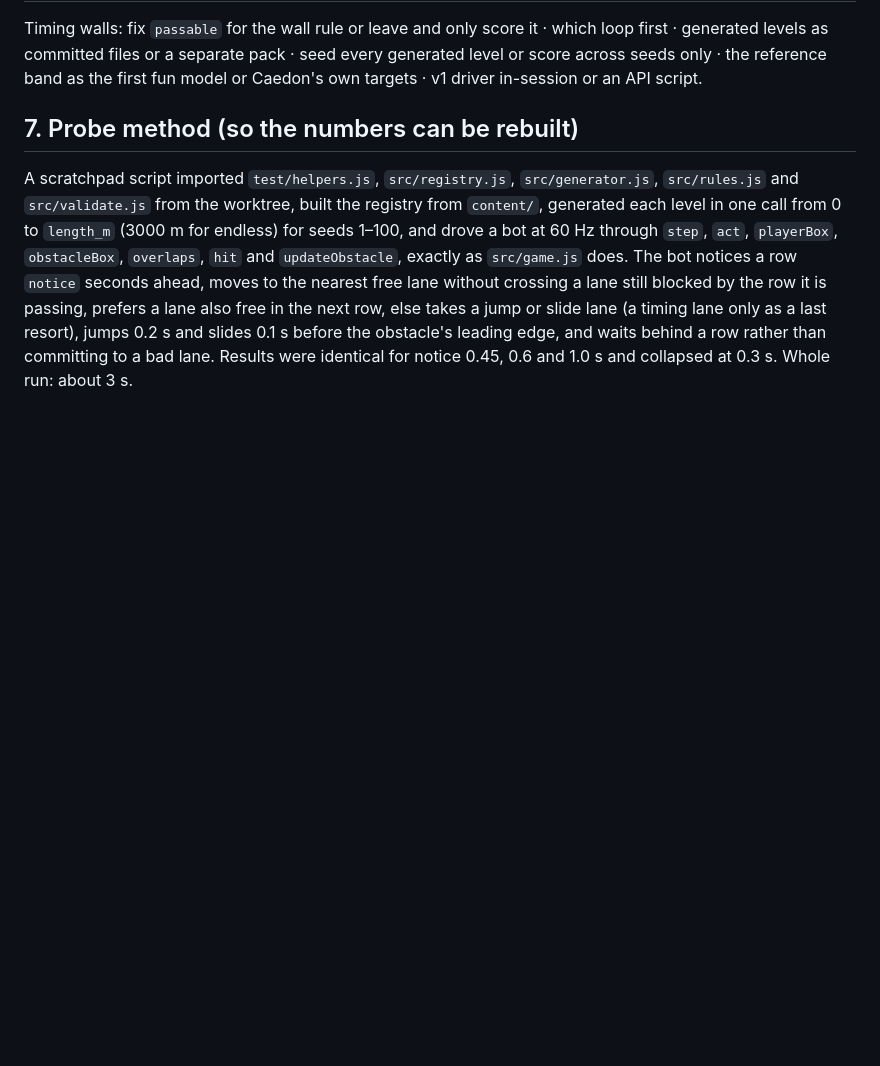
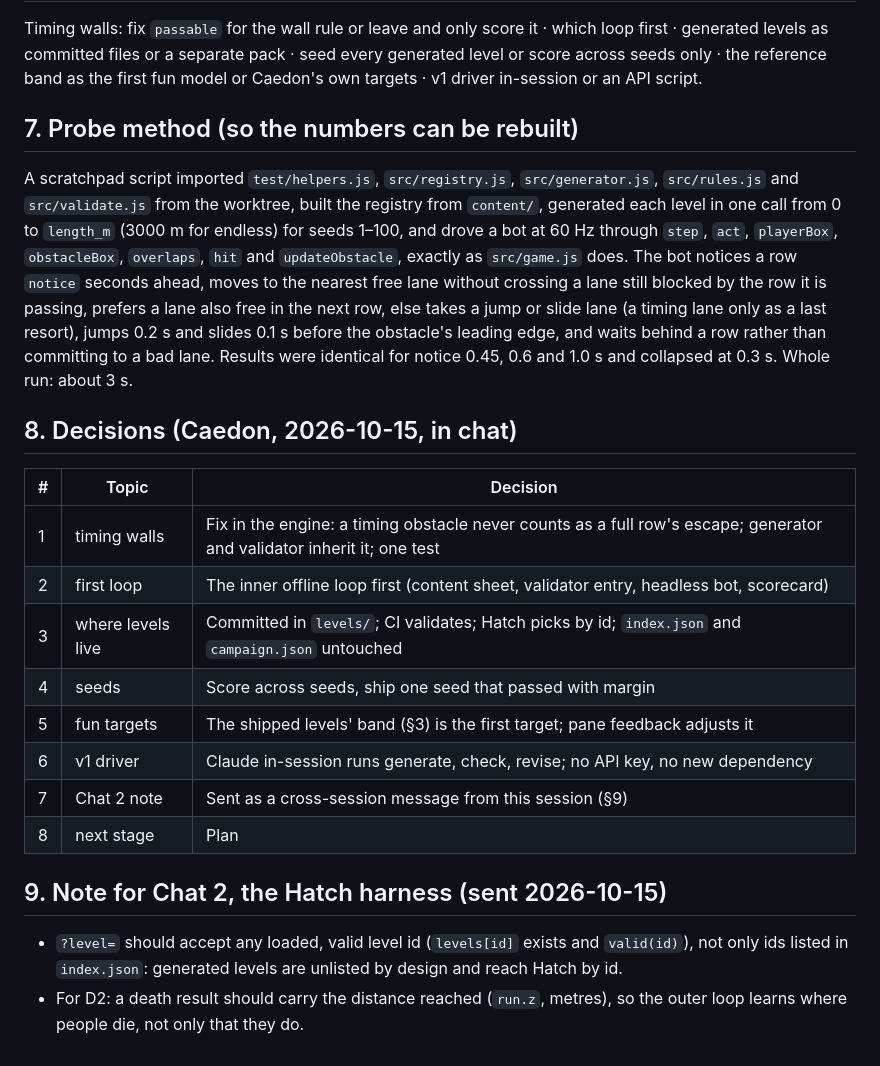
Before and after one commit to mrchopme/milkshake-runner, a Markdown page: docs/specs/2026-10-15-level-learning-loop-model.md, the part around the change. Rendered like a GitHub page; blank space fills up the shorter version.

Commit message:
docs: record the eight learning-loop decisions and the note for the Hatch harness chat
Co-Authored-By: Claude Fable 5.1 <noreply@anthropic.com>

```diff
--- a/docs/specs/2026-10-15-level-learning-loop-model.md
+++ b/docs/specs/2026-10-15-level-learning-loop-model.md
@@ -184,3 +184,23 @@ seconds ahead, moves to the nearest free lane without crossing a lane still bloc
 a lane also free in the next row, else takes a jump or slide lane (a timing lane only as a last resort), jumps 0.2 s
 and slides 0.1 s before the obstacle's leading edge, and waits behind a row rather than committing to a bad lane.
 Results were identical for notice 0.45, 0.6 and 1.0 s and collapsed at 0.3 s. Whole run: about 3 s.
+
+## 8. Decisions (Caedon, 2026-10-15, in chat)
+
+| # | Topic | Decision |
+|---|---|---|
+| 1 | timing walls | Fix in the engine: a timing obstacle never counts as a full row's escape; generator and validator inherit it; one test |
+| 2 | first loop | The inner offline loop first (content sheet, validator entry, headless bot, scorecard) |
+| 3 | where levels live | Committed in `levels/`; CI validates; Hatch picks by id; `index.json` and `campaign.json` untouched |
+| 4 | seeds | Score across seeds, ship one seed that passed with margin |
+| 5 | fun targets | The shipped levels' band (§3) is the first target; pane feedback adjusts it |
+| 6 | v1 driver | Claude in-session runs generate, check, revise; no API key, no new dependency |
+| 7 | Chat 2 note | Sent as a cross-session message from this session (§9) |
+| 8 | next stage | Plan |
+
+## 9. Note for Chat 2, the Hatch harness (sent 2026-10-15)
+
+- `?level=` should accept any loaded, valid level id (`levels[id]` exists and `valid(id)`), not only ids listed in
+  `index.json`: generated levels are unlisted by design and reach Hatch by id.
+- For D2: a death result should carry the distance reached (`run.z`, metres), so the outer loop learns where
+  people die, not only that they do.
```
